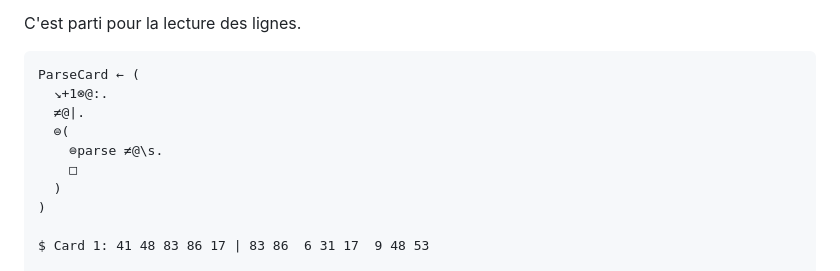
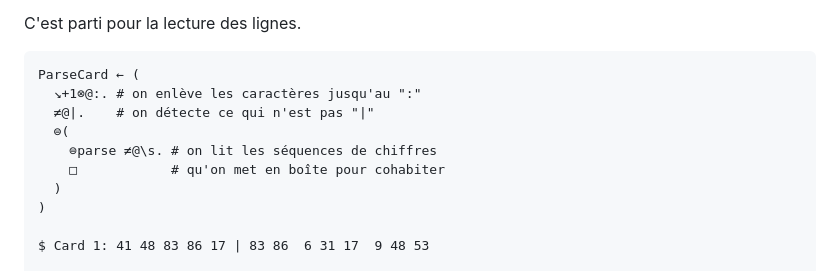
Before and after one commit to jonathanperret/aoc2023, a Markdown page: docs/blog/Jour 4.md, the part around the change. Rendered like a GitHub page.

Commit message:
add some comments to day 4

````diff
--- a/docs/blog/Jour 4.md
+++ b/docs/blog/Jour 4.md
@@ -25,11 +25,11 @@ C'est parti pour la lecture des lignes.
 
 ```
 ParseCard ← (
-  ↘+1⊗@:.
-  ≠@|.
+  ↘+1⊗@:. # on enlève les caractères jusqu'au ":"
+  ≠@|.    # on détecte ce qui n'est pas "|"
   ⊜(
-    ⊜parse ≠@\s.
-    □
+    ⊜parse ≠@\s. # on lit les séquences de chiffres
+    □            # qu'on met en boîte pour cohabiter
   )
 )
 
````
